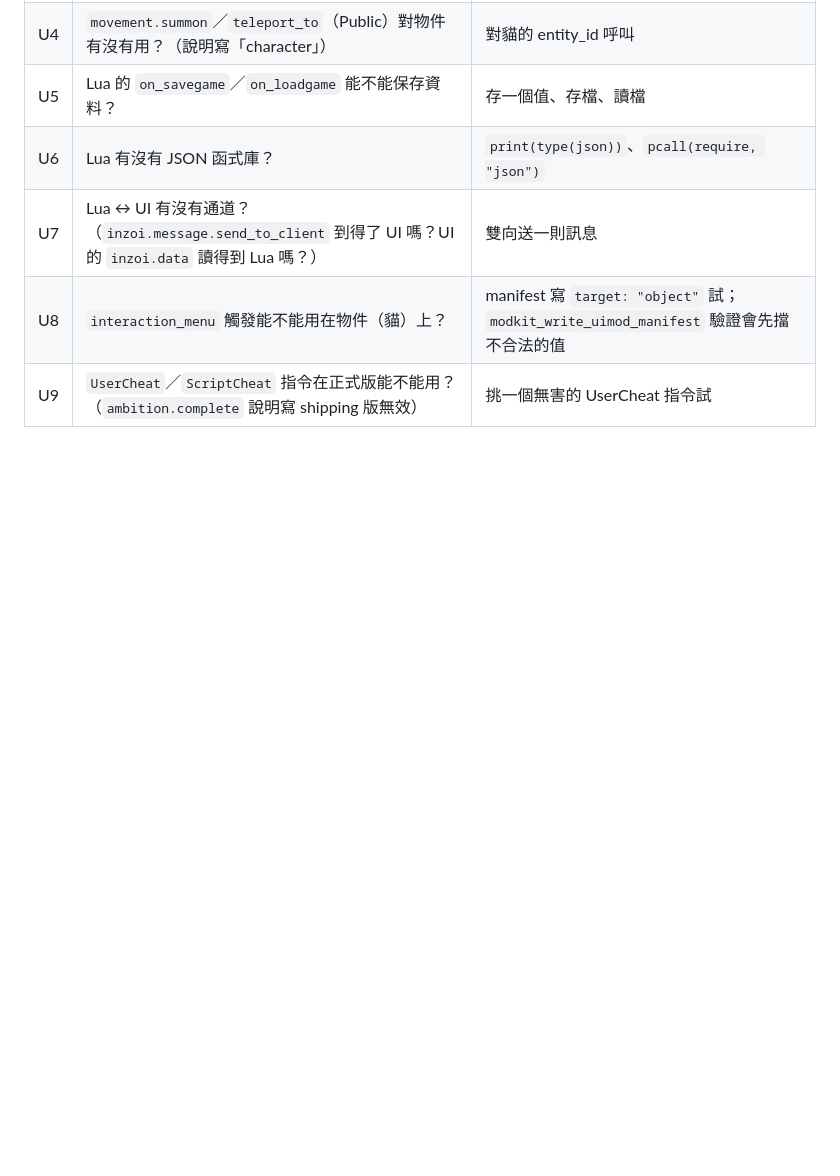
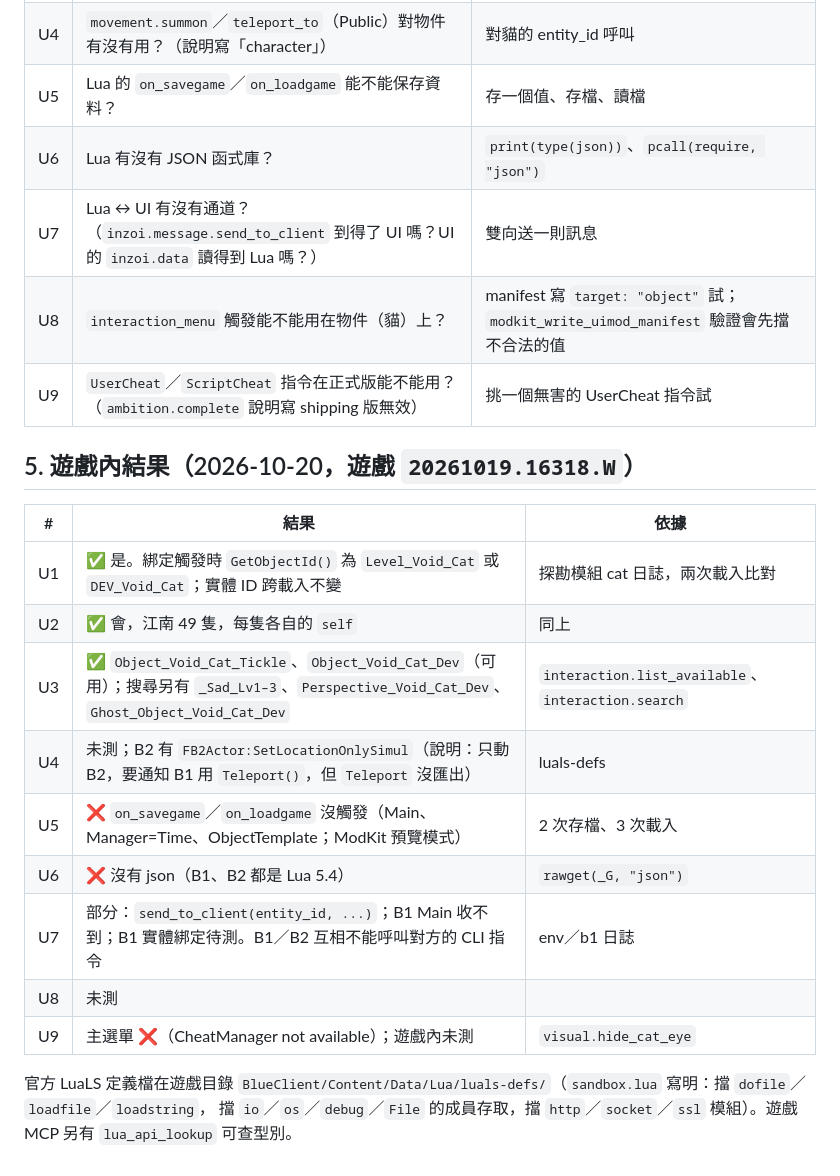
Before and after one commit to Tim2840/Inzoi-mod, a Markdown page: docs/probe/lua-api.md, the part around the change. Drawn GitHub-style; blank space fills up the shorter version.

```diff
--- a/docs/probe/lua-api.md
+++ b/docs/probe/lua-api.md
@@ -120,3 +120,20 @@
 | U7 | Lua ↔ UI 有沒有通道？（`inzoi.message.send_to_client` 到得了 UI 嗎？UI 的 `inzoi.data` 讀得到 Lua 嗎？） | 雙向送一則訊息 |
 | U8 | `interaction_menu` 觸發能不能用在物件（貓）上？ | manifest 寫 `target: "object"` 試；`modkit_write_uimod_manifest` 驗證會先擋不合法的值 |
 | U9 | `UserCheat`／`ScriptCheat` 指令在正式版能不能用？（`ambition.complete` 說明寫 shipping 版無效） | 挑一個無害的 UserCheat 指令試 |
+
+## 5. 遊戲內結果（2026-10-20，遊戲 `20261019.16318.W`）
+
+| # | 結果 | 依據 |
+|---|---|---|
+| U1 | ✅ 是。綁定觸發時 `GetObjectId()` 為 `Level_Void_Cat` 或 `DEV_Void_Cat`；實體 ID 跨載入不變 | 探勘模組 cat 日誌，兩次載入比對 |
+| U2 | ✅ 會，江南 49 隻，每隻各自的 `self` | 同上 |
+| U3 | ✅ `Object_Void_Cat_Tickle`、`Object_Void_Cat_Dev`（可用）；搜尋另有 `_Sad_Lv1–3`、`Perspective_Void_Cat_Dev`、`Ghost_Object_Void_Cat_Dev` | `interaction.list_available`、`interaction.search` |
+| U4 | 未測；B2 有 `FB2Actor:SetLocationOnlySimul`（說明：只動 B2，要通知 B1 用 `Teleport()`，但 `Teleport` 沒匯出） | luals-defs |
+| U5 | ❌ `on_savegame`／`on_loadgame` 沒觸發（Main、Manager=Time、ObjectTemplate；ModKit 預覽模式） | 2 次存檔、3 次載入 |
+| U6 | ❌ 沒有 json（B1、B2 都是 Lua 5.4） | `rawget(_G, "json")` |
+| U7 | 部分：`send_to_client(entity_id, ...)`；B1 Main 收不到；B1 實體綁定待測。B1／B2 互相不能呼叫對方的 CLI 指令 | env／b1 日誌 |
+| U8 | 未測 | |
+| U9 | 主選單 ❌（CheatManager not available）；遊戲內未測 | `visual.hide_cat_eye` |
+
+官方 LuaLS 定義檔在遊戲目錄 `BlueClient/Content/Data/Lua/luals-defs/`（`sandbox.lua` 寫明：擋 `dofile`／`loadfile`／`loadstring`，
+擋 `io`／`os`／`debug`／`File` 的成員存取，擋 `http`／`socket`／`ssl` 模組）。遊戲 MCP 另有 `lua_api_lookup` 可查型別。
```
Also changed, not shown: docs/phase0-results.md (+37 -23 lines).
